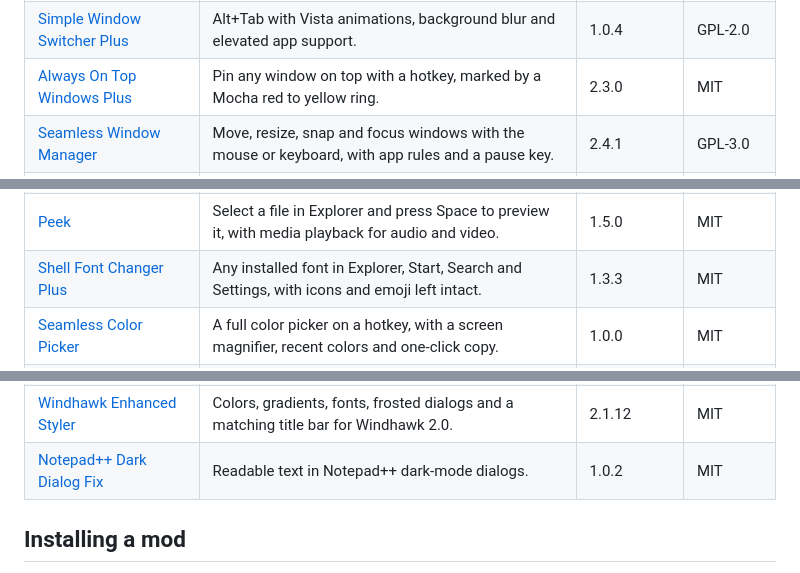
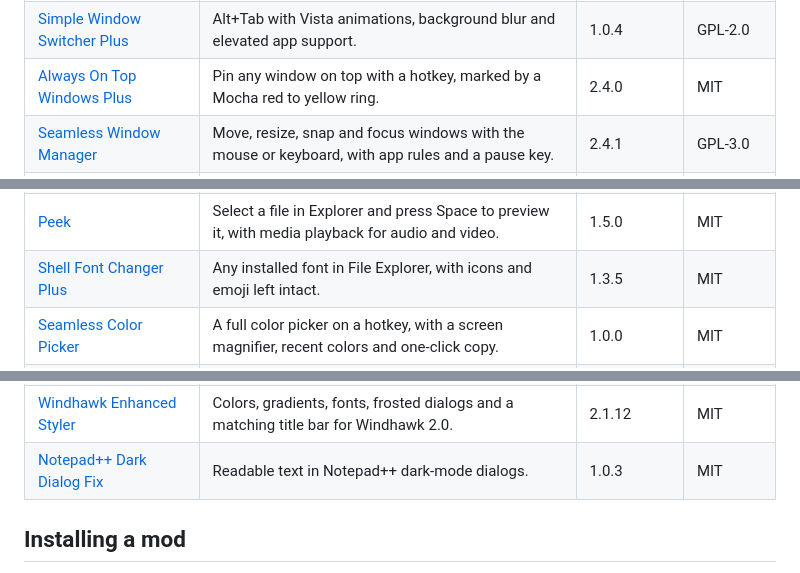
Before and after one commit to DavidHiFi/davids-windhawk-mods, a Markdown page: mods/README.md, 3 parts joined by grey strips. GitHub-like rendering.

```diff
--- a/mods/README.md
+++ b/mods/README.md
@@ -25,7 +25,7 @@ is in the repo but disabled on the source machine right now.
 | [Seamless Borders](local/seamless-borders) | Colored borders around windows, menus and notification banners. | 1.0.4 | GPL-3.0 |
 | [Seamless Title Bars](local/seamless-title-bars) | One title bar look everywhere: colors, caption buttons and native frames in every kind of app. | 1.0.0 | MIT |
 | [Simple Window Switcher Plus](local/simple-window-switcher-plus) | Alt+Tab with Vista animations, background blur and elevated app support. | 1.0.4 | GPL-2.0 |
-| [Always On Top Windows Plus](local/always-on-top-plus) | Pin any window on top with a hotkey, marked by a Mocha red to yellow ring. | 2.3.0 | MIT |
+| [Always On Top Windows Plus](local/always-on-top-plus) | Pin any window on top with a hotkey, marked by a Mocha red to yellow ring. | 2.4.0 | MIT |
 | [Seamless Window Manager](local/seamless-window-manager) | Move, resize, snap and focus windows with the mouse or keyboard, with app rules and a pause key. | 2.4.1 | GPL-3.0 |
 | [Window Manager Plus](local/window-manager) | Move, resize, snap and send windows to other monitors with Alt+drag and keyboard shortcuts. | 1.3.2 (disabled) | GPL-3.0 |
 | [Seamless Power Action Countdown](local/seamless-power-action-countdown) | A glassy countdown before shutdown, restart, sleep or hibernation that any key or click cancels. | 1.2 | MIT |
@@ -38,7 +38,7 @@ is in the repo but disabled on the source machine right now.
 | [Explorer Tags Plus](local/explorer-tags-plus) | Colored tags in Explorer's navigation pane and a Tags submenu on files. | 0.8.2 | MIT |
 | [File Operation Styler Plus](local/file-operation-styler-plus) | A modern copy, move, delete and recycle window for Explorer, drawn on the GPU. | 1.5.0 | GPL-3.0 |
 | [Peek](local/peek) | Select a file in Explorer and press Space to preview it, with media playback for audio and video. | 1.5.0 | MIT |
-| [Shell Font Changer Plus](local/shell-font-changer-plus) | Any installed font in Explorer, Start, Search and Settings, with icons and emoji left intact. | 1.3.3 | MIT |
+| [Shell Font Changer Plus](local/shell-font-changer-plus) | Any installed font in File Explorer, with icons and emoji left intact. | 1.3.5 | MIT |
 | [Seamless Color Picker](local/seamless-color-picker) | A full color picker on a hotkey, with a screen magnifier, recent colors and one-click copy. | 1.0.0 | MIT |
 | [ZoomIt](local/zoomit) | Zoom into any part of the screen and draw on it with a hotkey, like Sysinternals ZoomIt. | 1.1.0 | MIT |
 | [Seamless Flyouts](local/seamless-flyouts) | Blurred, rounded Catppuccin menus and flyouts that match the taskbar, plus acrylic and Mica for Windows 11 apps. | 2.0.3 | MIT |
@@ -52,7 +52,7 @@ is in the repo but disabled on the source machine right now.
 | [Pointer Afterimage Plus](local/pointer-afterimage-plus) | A real motion blur for the mouse pointer, drawn on the GPU. | 1.2.2 | Unlicense |
 | [Keyboard Shortcut Actions Plus](local/keyboard-shortcut-actions-plus) | Global shortcuts for apps and Windows actions, with a download offer when an app is missing. | 1.1.2 | MIT |
 | [Windhawk Enhanced Styler](local/windhawk-enhanced-styler) | Colors, gradients, fonts, frosted dialogs and a matching title bar for Windhawk 2.0. | 2.1.12 | MIT |
-| [Notepad++ Dark Dialog Fix](local/npp-taskdlg-textcolor) | Readable text in Notepad++ dark-mode dialogs. | 1.0.2 | MIT |
+| [Notepad++ Dark Dialog Fix](local/npp-taskdlg-textcolor) | Readable text in Notepad++ dark-mode dialogs. | 1.0.3 | MIT |
 
 ## Installing a mod
 
```
Also changed, not shown: README.md (+1 -1 lines), media/previews/shell-font-changer-plus.png, 3 other files.
